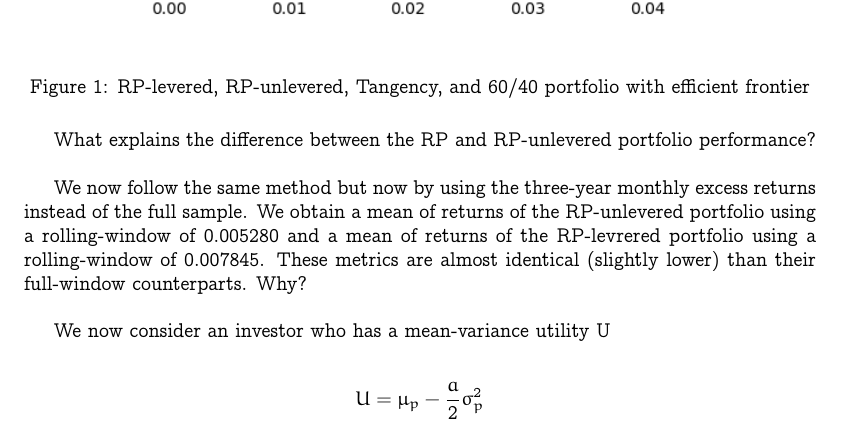
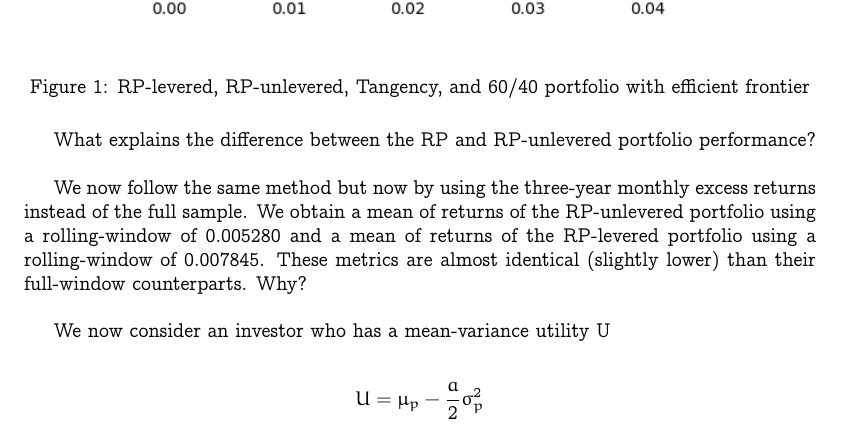
Before and after one commit to dan98/MFEinvestments, a LaTeX problem sheet (hw3/solution.tex): part of page 6 of 7, cut so that both start at the same text. Compiled offline with pdfLaTeX.

Commit message:
Update solution.tex

```diff
--- a/hw3/solution.tex
+++ b/hw3/solution.tex
@@ -386,7 +386,7 @@
 
 	\bigbreak
 
-	We now follow the same method but now by using the three-year monthly excess returns instead of the full sample. We obtain a mean of returns of the RP-unlevered portfolio using a rolling-window of $0.005280$ and a mean of returns of the RP-levrered portfolio using a rolling-window of $0.007845$. These metrics are almost identical (slightly lower) than their full-window counterparts. \textbf{Why?}
+	We now follow the same method but now by using the three-year monthly excess returns instead of the full sample. We obtain a mean of returns of the RP-unlevered portfolio using a rolling-window of $0.005280$ and a mean of returns of the RP-levered portfolio using a rolling-window of $0.007845$. These metrics are almost identical (slightly lower) than their full-window counterparts. \textbf{Why?}
 
 	\bigbreak
 
```
